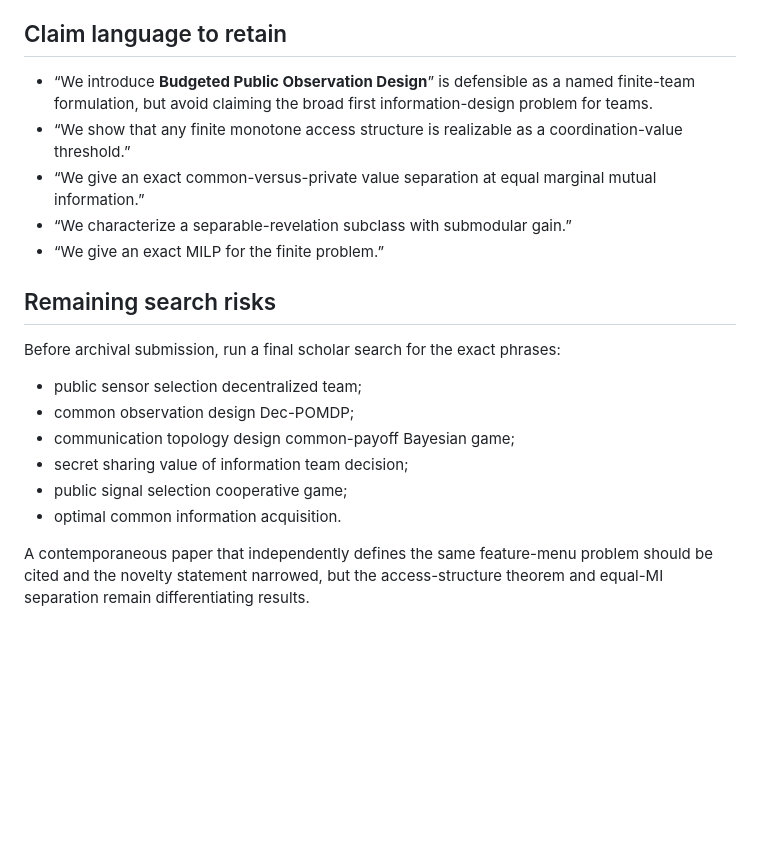
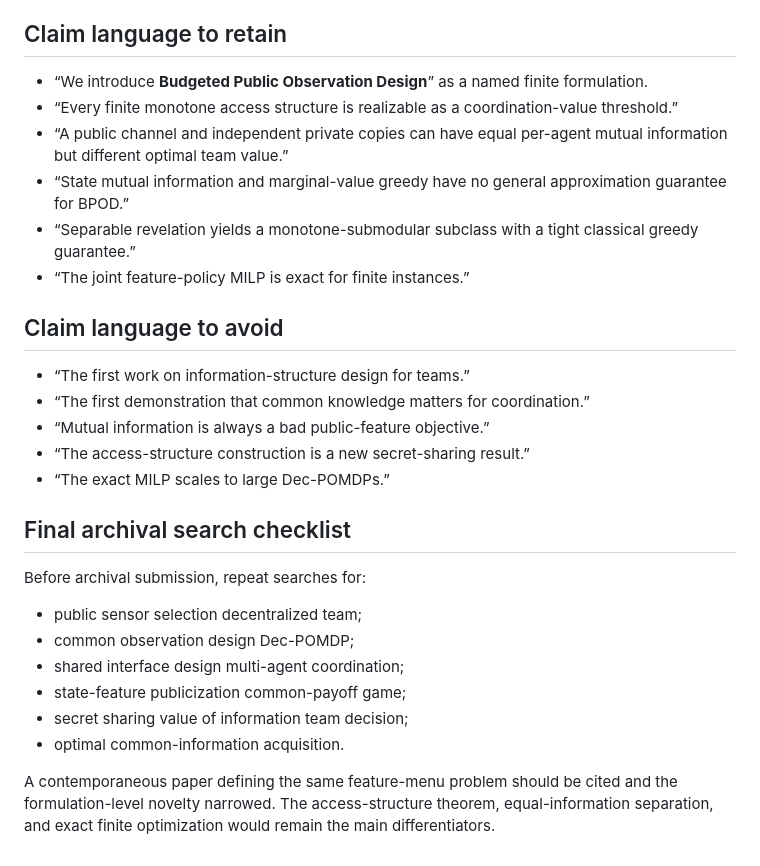
Before and after one commit to jingxuxie/game-common-knowledge, a Markdown page: notes/novelty-audit.md, the part around one of its changes. GitHub-like rendering; blank space fills up the shorter version.

```diff
--- a/notes/novelty-audit.md
+++ b/notes/novelty-audit.md
@@ -32,21 +44,30 @@ The access-structure proof uses a standard XOR secret-sharing idea.  We do not c
 
 ## Claim language to retain
 
-- “We introduce **Budgeted Public Observation Design**” is defensible as a named finite-team formulation, but avoid claiming the broad first information-design problem for teams.
-- “We show that any finite monotone access structure is realizable as a coordination-value threshold.”
-- “We give an exact common-versus-private value separation at equal marginal mutual information.”
-- “We characterize a separable-revelation subclass with submodular gain.”
-- “We give an exact MILP for the finite problem.”
+- “We introduce **Budgeted Public Observation Design**” as a named finite formulation.
+- “Every finite monotone access structure is realizable as a coordination-value threshold.”
+- “A public channel and independent private copies can have equal per-agent mutual information but different optimal team value.”
+- “State mutual information and marginal-value greedy have no general approximation guarantee for BPOD.”
+- “Separable revelation yields a monotone-submodular subclass with a tight classical greedy guarantee.”
+- “The joint feature-policy MILP is exact for finite instances.”
 
-## Remaining search risks
+## Claim language to avoid
 
-Before archival submission, run a final scholar search for the exact phrases:
+- “The first work on information-structure design for teams.”
+- “The first demonstration that common knowledge matters for coordination.”
+- “Mutual information is always a bad public-feature objective.”
+- “The access-structure construction is a new secret-sharing result.”
+- “The exact MILP scales to large Dec-POMDPs.”
+
+## Final archival search checklist
+
+Before archival submission, repeat searches for:
 
 - public sensor selection decentralized team;
 - common observation design Dec-POMDP;
-- communication topology design common-payoff Bayesian game;
+- shared interface design multi-agent coordination;
+- state-feature publicization common-payoff game;
 - secret sharing value of information team decision;
-- public signal selection cooperative game;
-- optimal common information acquisition.
+- optimal common-information acquisition.
 
-A contemporaneous paper that independently defines the same feature-menu problem should be cited and the novelty statement narrowed, but the access-structure theorem and equal-MI separation remain differentiating results.
+A contemporaneous paper defining the same feature-menu problem should be cited and the formulation-level novelty narrowed. The access-structure theorem, equal-information separation, and exact finite optimization would remain the main differentiators.
```
Also changed, not shown: other parts of notes/novelty-audit.md (+28 -16 lines).
